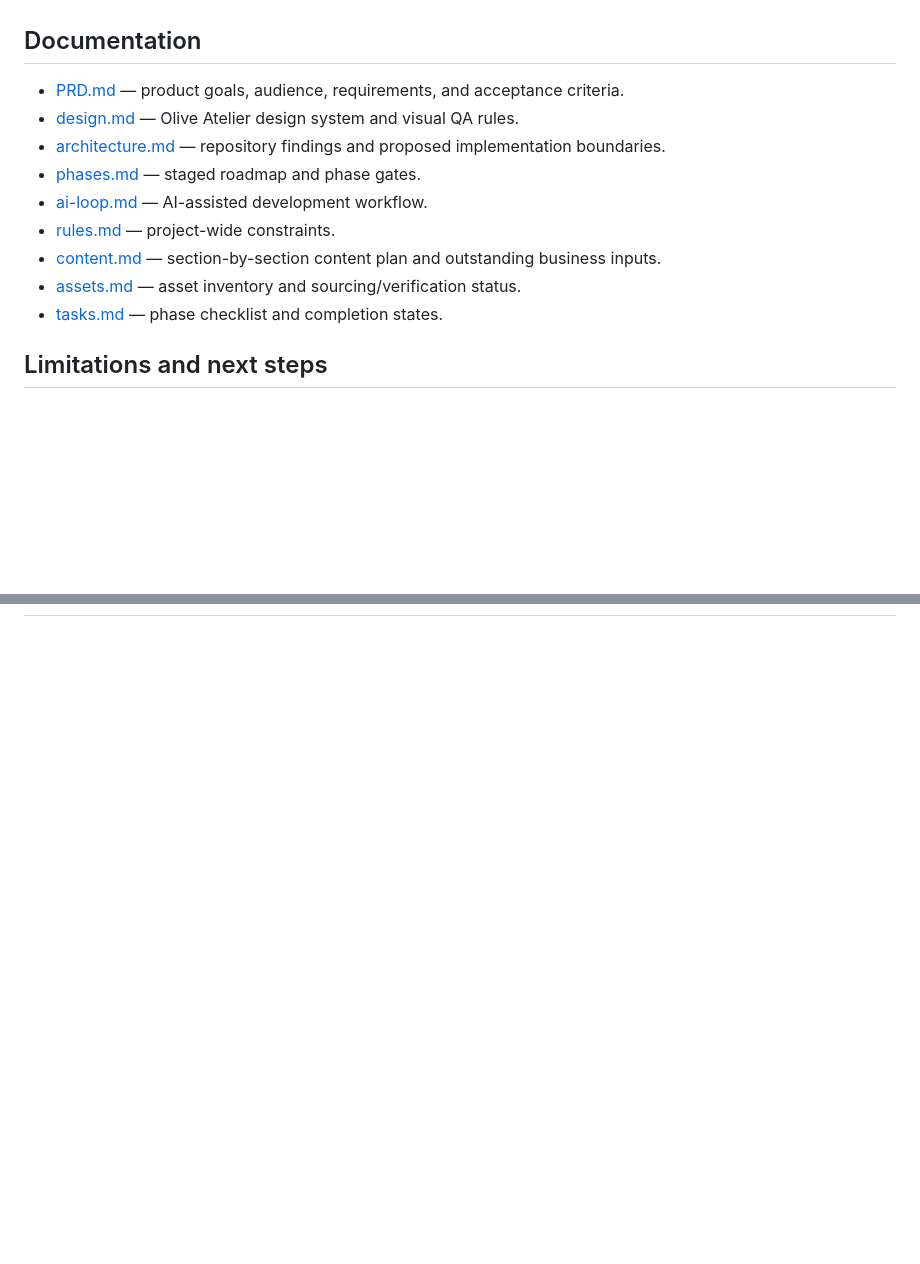
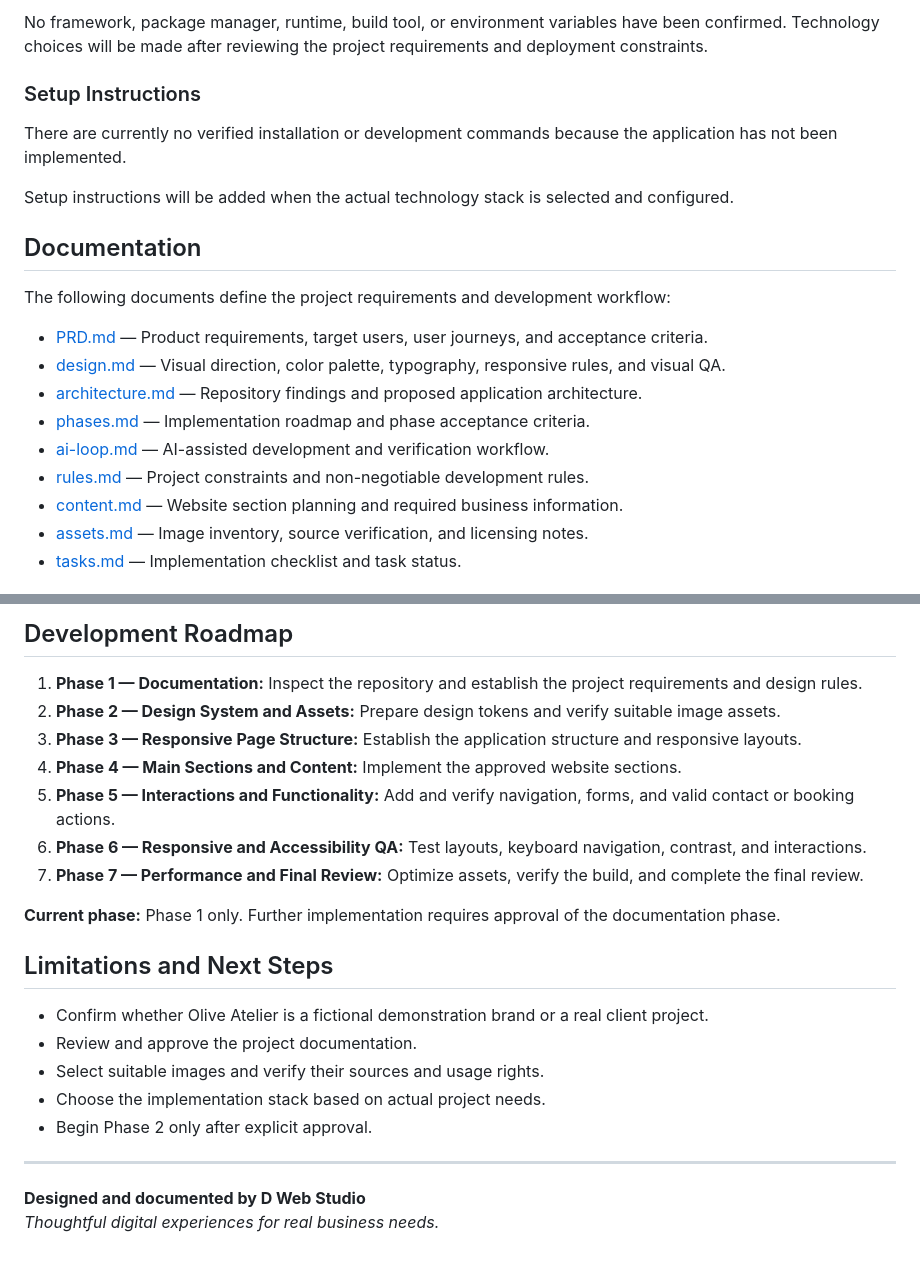
Before and after one commit to Mr-Divyansh/Olive-Atelier-Coffee-WebSite, a Markdown page: README.md, 2 parts joined by grey strips. Drawn GitHub-style; blank space fills up the shorter version.

```diff
--- a/README.md
+++ b/README.md
@@ -25,15 +65,22 @@ No framework, package manager, runtime, or build tooling could be confirmed beca
+No framework, package manager, runtime, build tool, or environment variables have been confirmed. Technology choices will be made after reviewing the project requirements and deployment constraints.
+
+### Setup Instructions
+
+There are currently no verified installation or development commands because the application has not been implemented.
+
+Setup instructions will be added when the actual technology stack is selected and configured.
 
 ## Documentation
 
-- [PRD.md](./PRD.md) — product goals, audience, requirements, and acceptance criteria.
-- [design.md](./design.md) — Olive Atelier design system and visual QA rules.
-- [architecture.md](./architecture.md) — repository findings and proposed implementation boundaries.
-- [phases.md](./phases.md) — staged roadmap and phase gates.
-- [ai-loop.md](./ai-loop.md) — AI-assisted development workflow.
-- [rules.md](./rules.md) — project-wide constraints.
-- [content.md](./content.md) — section-by-section content plan and outstanding business inputs.
-- [assets.md](./assets.md) — asset inventory and sourcing/verification status.
-- [tasks.md](./tasks.md) — phase checklist and completion states.
+The following documents define the project requirements and development workflow:
 
-## Limitations and next steps
+- [PRD.md](./PRD.md) — Product requirements, target users, user journeys, and acceptance criteria.
+- [design.md](./design.md) — Visual direction, color palette, typography, responsive rules, and visual QA.
+- [architecture.md](./architecture.md) — Repository findings and proposed application architecture.
+- [phases.md](./phases.md) — Implementation roadmap and phase acceptance criteria.
+- [ai-loop.md](./ai-loop.md) — AI-assisted development and verification workflow.
+- [rules.md](./rules.md) — Project constraints and non-negotiable development rules.
+- [content.md](./content.md) — Website section planning and required business information.
+- [assets.md](./assets.md) — Image inventory, source verification, and licensing notes.
+- [tasks.md](./tasks.md) — Implementation checklist and task status.
 
@@ -48,0 +102,24 @@ No framework, package manager, runtime, or build tooling could be confirmed beca
+## Development Roadmap
+
+1. **Phase 1 — Documentation:** Inspect the repository and establish the project requirements and design rules.
+2. **Phase 2 — Design System and Assets:** Prepare design tokens and verify suitable image assets.
+3. **Phase 3 — Responsive Page Structure:** Establish the application structure and responsive layouts.
+4. **Phase 4 — Main Sections and Content:** Implement the approved website sections.
+5. **Phase 5 — Interactions and Functionality:** Add and verify navigation, forms, and valid contact or booking actions.
+6. **Phase 6 — Responsive and Accessibility QA:** Test layouts, keyboard navigation, contrast, and interactions.
+7. **Phase 7 — Performance and Final Review:** Optimize assets, verify the build, and complete the final review.
+
+**Current phase:** Phase 1 only. Further implementation requires approval of the documentation phase.
+
+## Limitations and Next Steps
+
+- Confirm whether Olive Atelier is a fictional demonstration brand or a real client project.
+- Review and approve the project documentation.
+- Select suitable images and verify their sources and usage rights.
+- Choose the implementation stack based on actual project needs.
+- Begin Phase 2 only after explicit approval.
+
+---
+
+**Designed and documented by D Web Studio**
+*Thoughtful digital experiences for real business needs.*
```
Also changed, not shown: other parts of README.md (+69 -23 lines).
